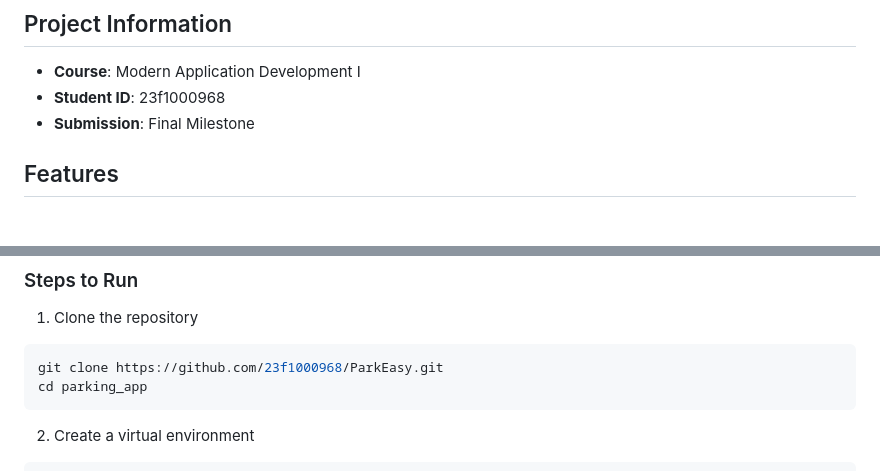
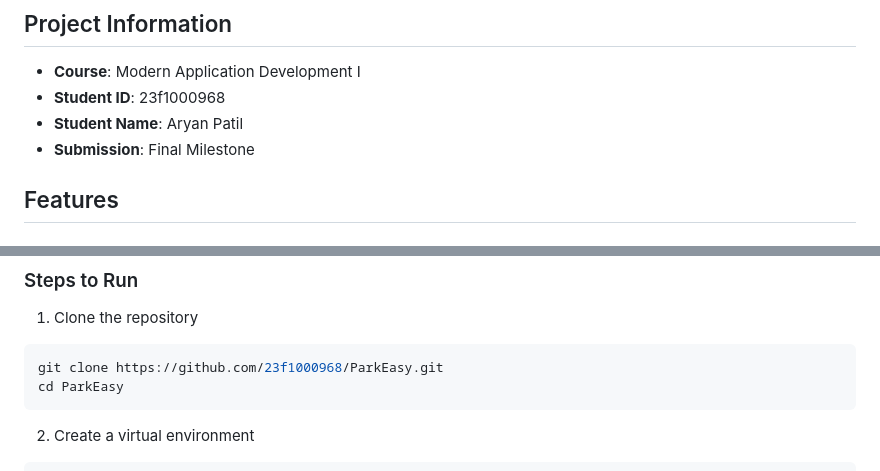
Before and after one commit to 23f1000968/ParkEasy, a Markdown page: README.md, 2 parts joined by grey strips. Rendered like a GitHub page.

Commit message:
ParkEasy README.md

````diff
--- a/README.md
+++ b/README.md
@@ -5,6 +5,7 @@ A Flask-based web application for managing parking lots and vehicle parking oper
 ## Project Information
 - **Course**: Modern Application Development I
 - **Student ID**: 23f1000968
+- **Student Name**: Aryan Patil
 - **Submission**: Final Milestone
 
 ## Features
@@ -40,7 +41,7 @@ A Flask-based web application for managing parking lots and vehicle parking oper
 1. Clone the repository
 ```bash
 git clone https://github.com/23f1000968/ParkEasy.git
-cd parking_app
+cd ParkEasy
 ```
 
 2. Create a virtual environment
````
